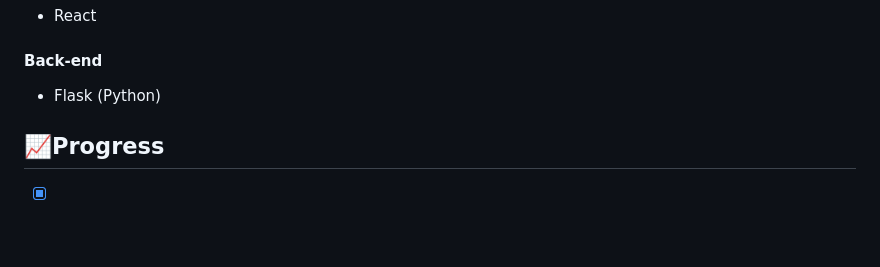
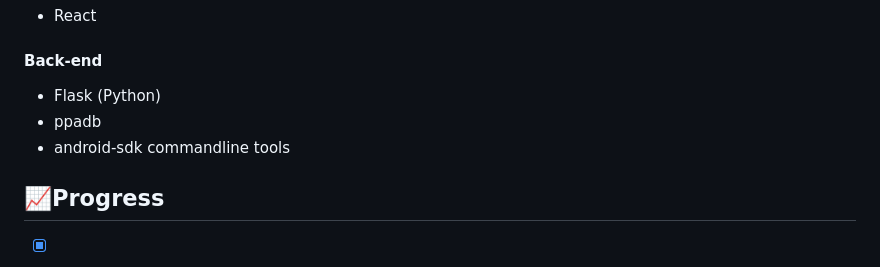
Before and after one commit to dev-rvk/ADM, a Markdown page: README.md, the part around the change. Drawn GitHub-style; blank space fills up the shorter version.

Commit message:
edited tech stack

```diff
--- a/README.md
+++ b/README.md
@@ -54,7 +54,8 @@
 
 #### Back-end
 - Flask (Python)
-
+- ppadb
+- android-sdk commandline tools
 
 
 
```
